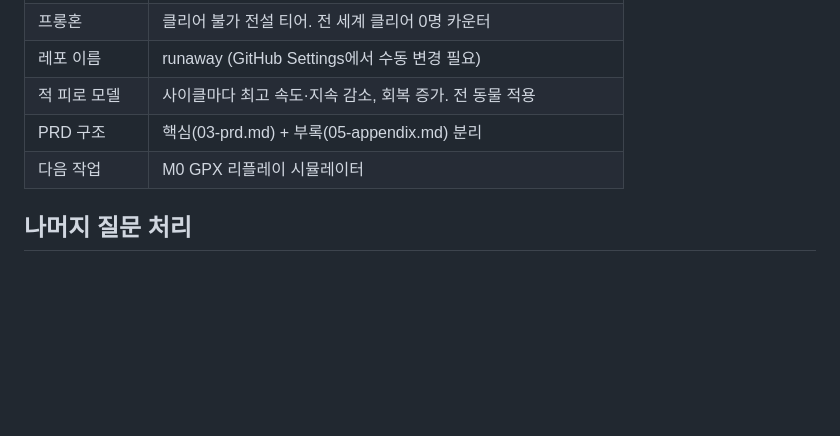
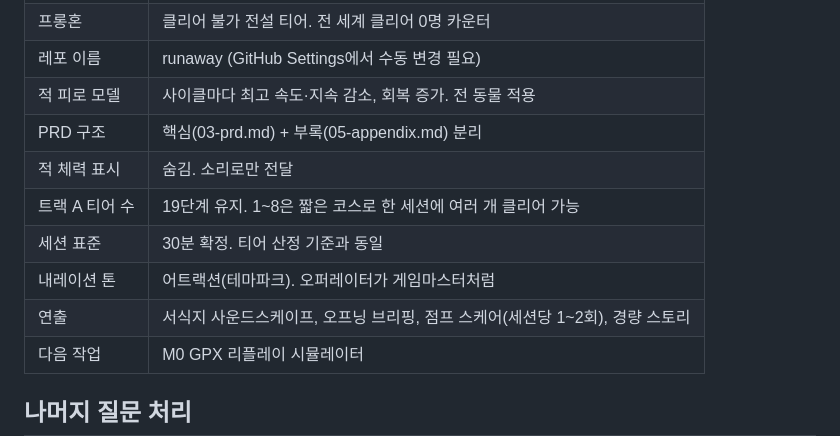
Before and after one commit to cjsdudwls1/RUNA-WAY, a Markdown page: docs/prd/02-decisions.md, the part around the change. Drawn GitHub-style; blank space fills up the shorter version.

Commit message:
docs: 결정 4건 반영 (적 체력 숨김, 19티어 유지, 30분 확정, 어트랙션 톤)
Co-Authored-By: Claude Fable 5.1 <noreply@anthropic.com>
Claude-Session: https://claude.ai/code/session_01XAt3EwYnGbyg88jbo9LZeo

```diff
--- a/docs/prd/02-decisions.md
+++ b/docs/prd/02-decisions.md
@@ -48,6 +48,11 @@
 | 레포 이름 | runaway (GitHub Settings에서 수동 변경 필요) |
 | 적 피로 모델 | 사이클마다 최고 속도·지속 감소, 회복 증가. 전 동물 적용 |
 | PRD 구조 | 핵심(03-prd.md) + 부록(05-appendix.md) 분리 |
+| 적 체력 표시 | 숨김. 소리로만 전달 |
+| 트랙 A 티어 수 | 19단계 유지. 1~8은 짧은 코스로 한 세션에 여러 개 클리어 가능 |
+| 세션 표준 | 30분 확정. 티어 산정 기준과 동일 |
+| 내레이션 톤 | 어트랙션(테마파크). 오퍼레이터가 게임마스터처럼 |
+| 연출 | 서식지 사운드스케이프, 오프닝 브리핑, 점프 스케어(세션당 1~2회), 경량 스토리 |
 | 다음 작업 | M0 GPX 리플레이 시뮬레이터 |
 
 ## 나머지 질문 처리
```
Also changed, not shown: docs/prd/03-prd.md (+3 -5 lines).
